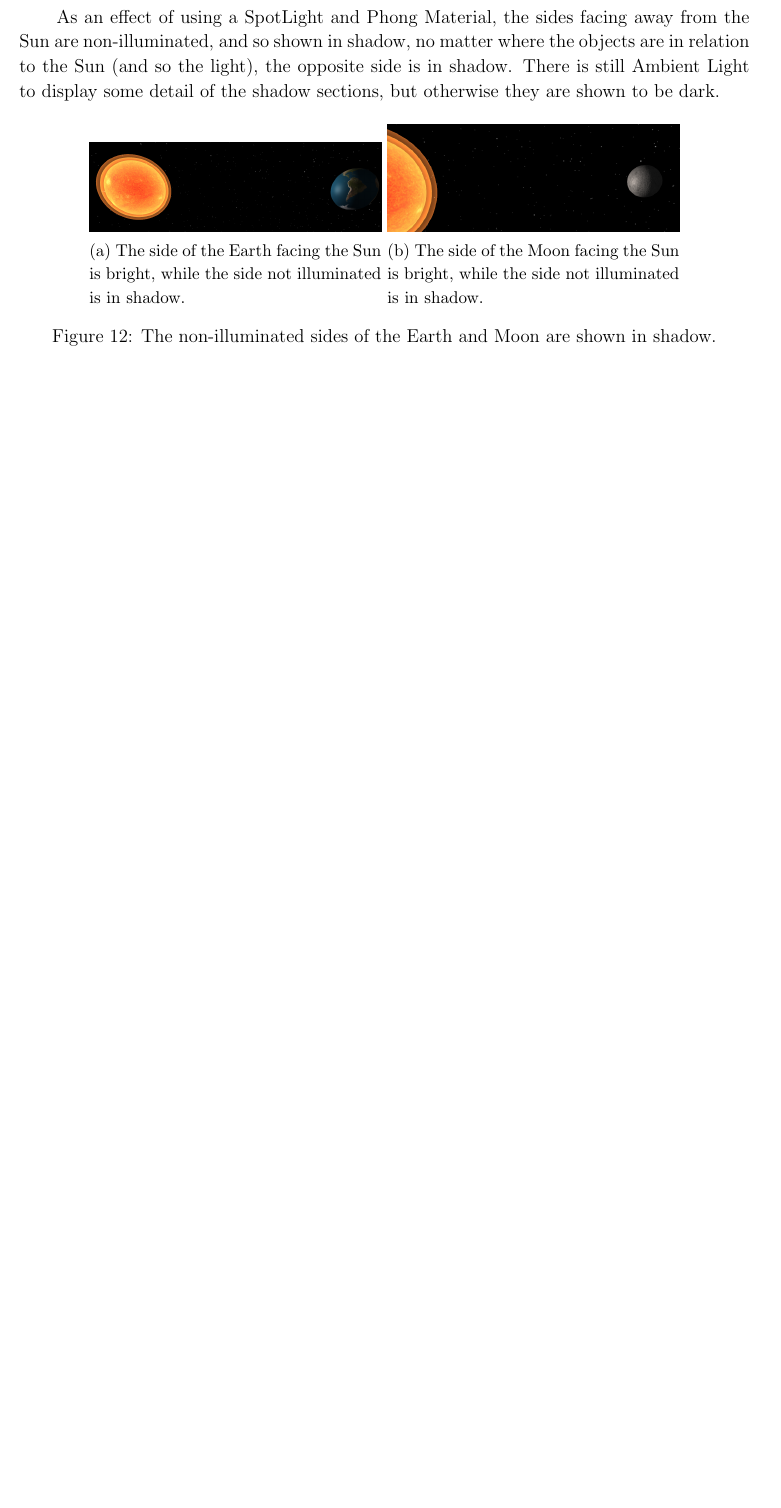
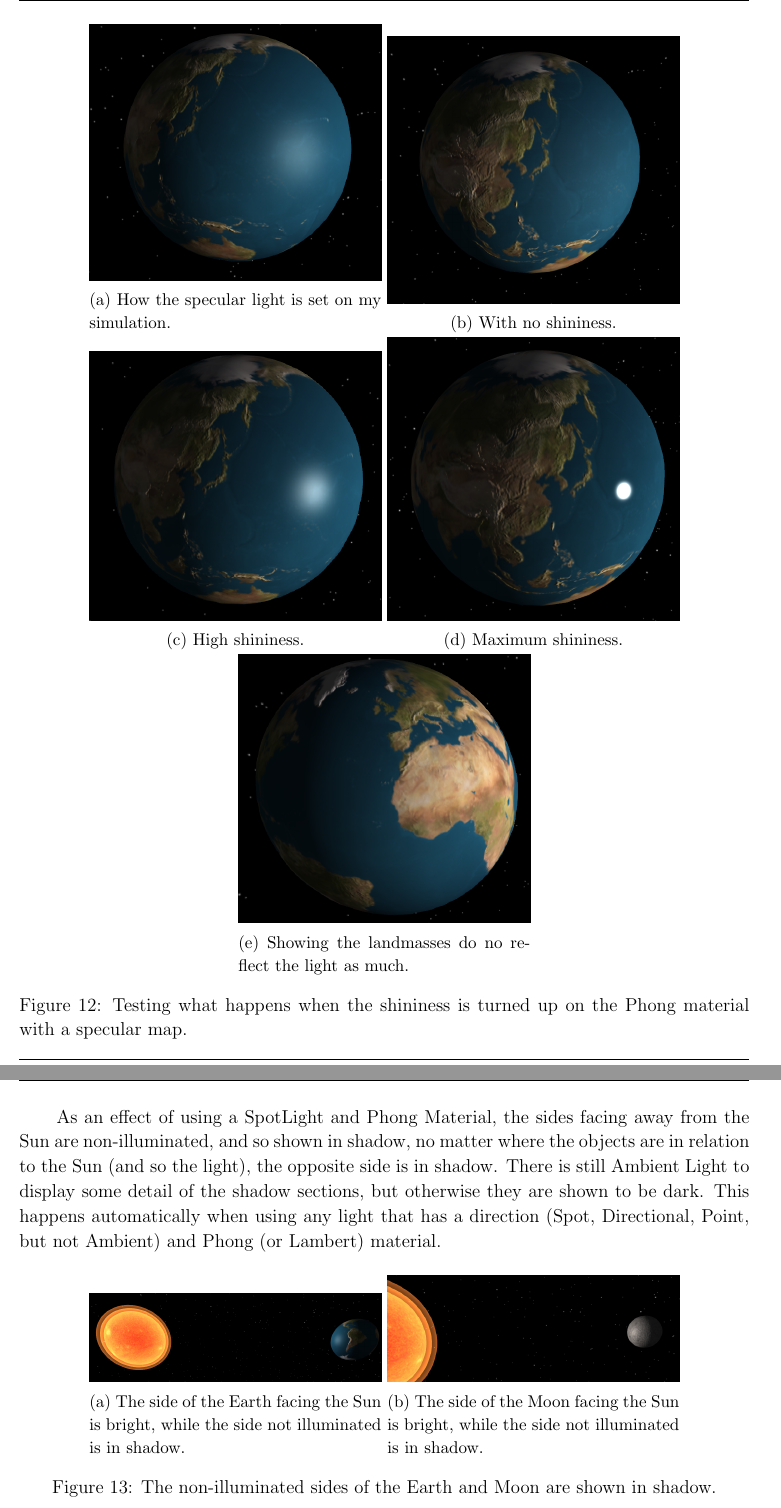
Before and after one commit to coderGhast/CS323_Sun-Earth-Moon-System, a LaTeX problem sheet (Report/CS323 Sun Earth Moon Assignment Report jee22.tex): part of page 15 of 20 before the commit and two parts of pages 16 and 17 of 22 after it, the two joined at a grey line, cut at the place of the change, the shorter picture padded with empty space. Compiled offline with pdfLaTeX.

Commit message:
Report - More on shininess

```diff
--- a/Report/CS323 Sun Earth Moon Assignment Report jee22.tex
+++ b/Report/CS323 Sun Earth Moon Assignment Report jee22.tex
@@ -578,7 +578,39 @@ The Materials of the Earth and Moon are made from PhongMaterial, and so Phong li
 	 \caption{The effect of light on the PhongMaterial causing phong shading.}
 \end{figure}
 
-As an effect of using a SpotLight and Phong Material, the sides facing away from the Sun are non-illuminated, and so shown in shadow, no matter where the objects are in relation to the Sun (and so the light), the opposite side is in shadow. There is still Ambient Light to display some detail of the shadow sections, but otherwise they are shown to be dark.
+In particular, where I have used a specular map for the Earth's ocean, you can see the shiny light reflection. During my testing, I changed the value of the shininess of the Earth to see how it would look, which can be seen below.
+
+ \begin{figure}[H]
+        \centering
+        \begin{subfigure}[b]{0.4\textwidth}
+                \includegraphics[width=\textwidth]{images/specular1}
+                \caption{How the specular light is set on my simulation.}
+                \label{fig:Specular 1.}
+	 \end{subfigure}
+        \begin{subfigure}[b]{0.4\textwidth}
+                \includegraphics[width=\textwidth]{images/specular2}
+                \caption{With no shininess.}
+                \label{fig:Specular 2.}
+	 \end{subfigure}
+	         \begin{subfigure}[b]{0.4\textwidth}
+                \includegraphics[width=\textwidth]{images/specular3}
+                \caption{High shininess.}
+                \label{fig:Specular 3.}
+	 \end{subfigure}
+	         \begin{subfigure}[b]{0.4\textwidth}
+                \includegraphics[width=\textwidth]{images/specular4}
+                \caption{Maximum shininess.}
+                \label{fig:Specular 4.}
+	 \end{subfigure}
+	         \begin{subfigure}[b]{0.4\textwidth}
+                \includegraphics[width=\textwidth]{images/specular5}
+                \caption{Showing the landmasses do no reflect the light as much.}
+                \label{fig:Specular 5.}
+	 \end{subfigure}
+	 \caption{Testing what happens when the shininess is turned up on the Phong material with a specular map.}
+\end{figure}
+
+As an effect of using a SpotLight and Phong Material, the sides facing away from the Sun are non-illuminated, and so shown in shadow, no matter where the objects are in relation to the Sun (and so the light), the opposite side is in shadow. There is still Ambient Light to display some detail of the shadow sections, but otherwise they are shown to be dark. This happens automatically when using any light that has a direction (Spot, Directional, Point, but not Ambient) and Phong (or Lambert) material.
 
  \begin{figure}[H]
         \centering
```
Also changed, not shown: Report/CS323 Sun Earth Moon Assignment Report jee22.tex (2 more changed lines), 6 other files.
